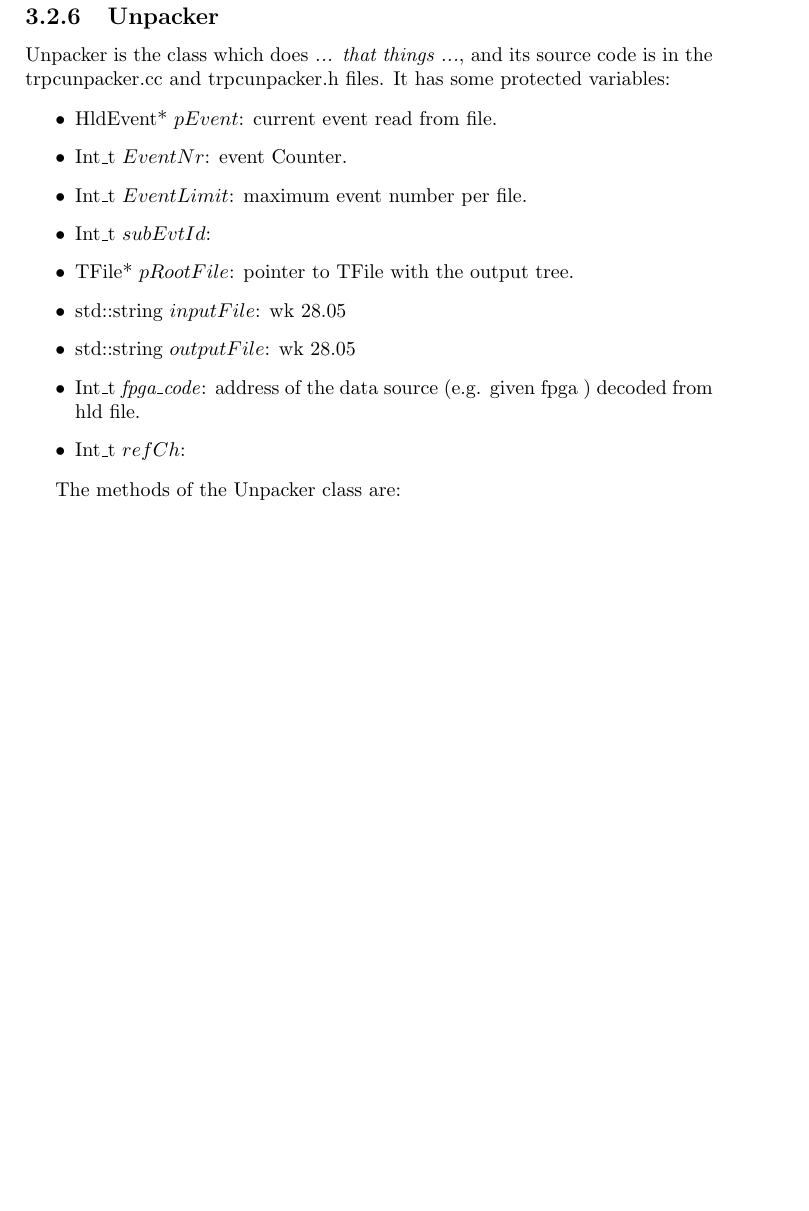
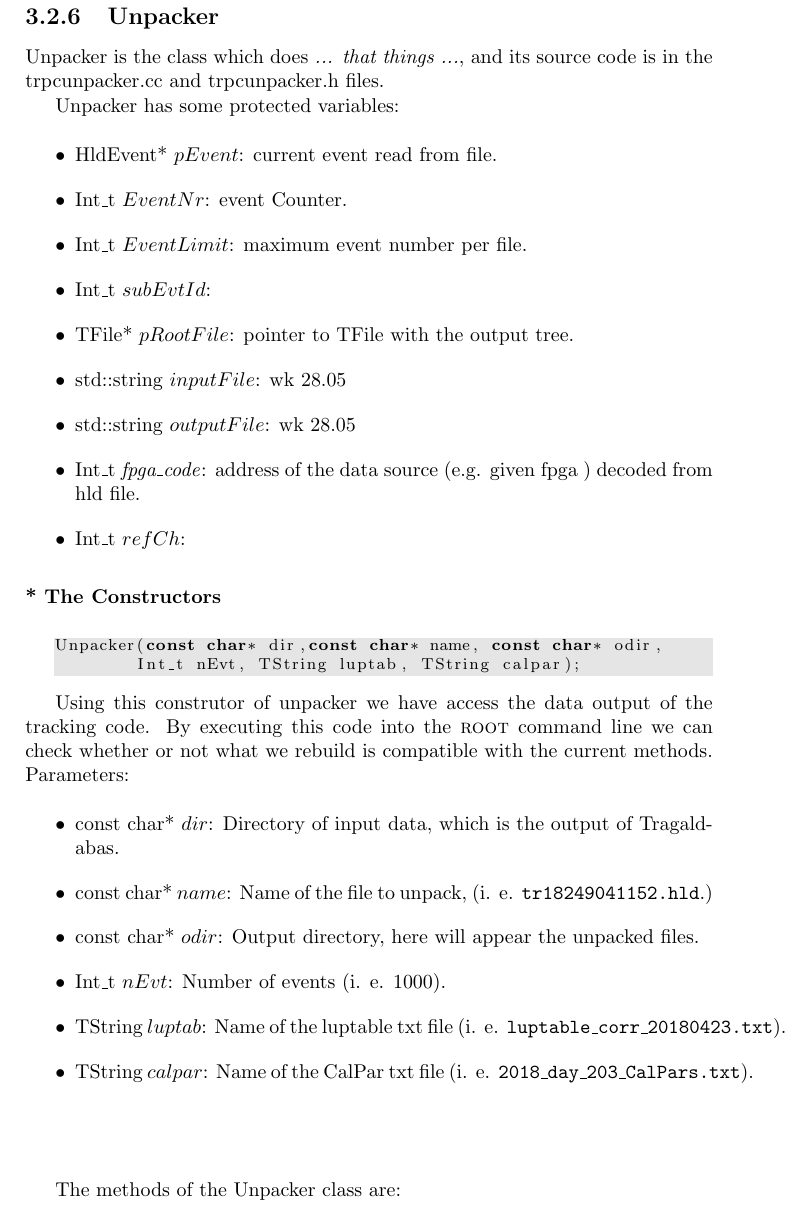
Before and after one commit to TrasgoGroup/TRASGO-documentation, a LaTeX thesis (documentación.tex): part of page 28 of 36 before the commit and part of page 28 of 38 after it, cut so that both start at the same text, the shorter picture padded with empty space. Compiled offline with pdfLaTeX.

Commit message:
Added Constructor subsubsection
to the Unpacker class documentation.

```diff
--- a/documentación.tex
+++ b/documentación.tex
@@ -1203,7 +1203,11 @@ Float_t z2);
 
 \subsection{Unpacker}
 
-Unpacker is the class which does \textit{... that things ...}, and its source code is in the trpcunpacker.cc and trpcunpacker.h files. It has some protected variables:
+Unpacker is the class which does \textit{... that things ...}, and its source code is in the trpcunpacker.cc and trpcunpacker.h files.
+
+
+
+Unpacker has some protected variables:
 
 \begin{itemize}
 	\item HldEvent* $pEvent$: current event read from file.
@@ -1216,6 +1220,28 @@ Unpacker is the class which does \textit{... that things ...}, and its source co
     \item Int\_t \textit{fpga\_code}: address of the data source (e.g. given fpga ) decoded from hld file.
     \item Int\_t $refCh$:
 \end{itemize}
+
+
+
+\subsubsection{* The Constructors}
+
+\begin{lstlisting}
+Unpacker(const char* dir,const char* name, const char* odir,
+	Int_t nEvt, TString luptab, TString calpar);
+\end{lstlisting}
+
+Using this construtor of unpacker we have access the data output of the tracking code. By executing this code into the \textsc{root} command line we can check whether or not what we rebuild is compatible with the current methods. Parameters:
+
+\begin{itemize}
+	\item const char* $dir$: Directory of input data, which is the output of Tragaldabas.
+	\item const char* $name$: Name of the file to unpack, (i. e. \texttt{tr18249041152.hld}.)
+	\item const char* $odir$: Output directory, here will appear the unpacked files.
+	\item Int\_t $nEvt$: Number of events (i. e. 1000).
+	\item TString $luptab$: Name of the luptable txt file (i. e. \texttt{luptable\_corr\_20180423.txt}).
+	\item TString $calpar$: Name of the CalPar txt file (i. e. \texttt{2018\_day\_203\_CalPars.txt}).
+\end{itemize}
+
+\[\]
 
 The methods of the Unpacker class are:
 
```
Also changed, not shown: documentación.pdf.
